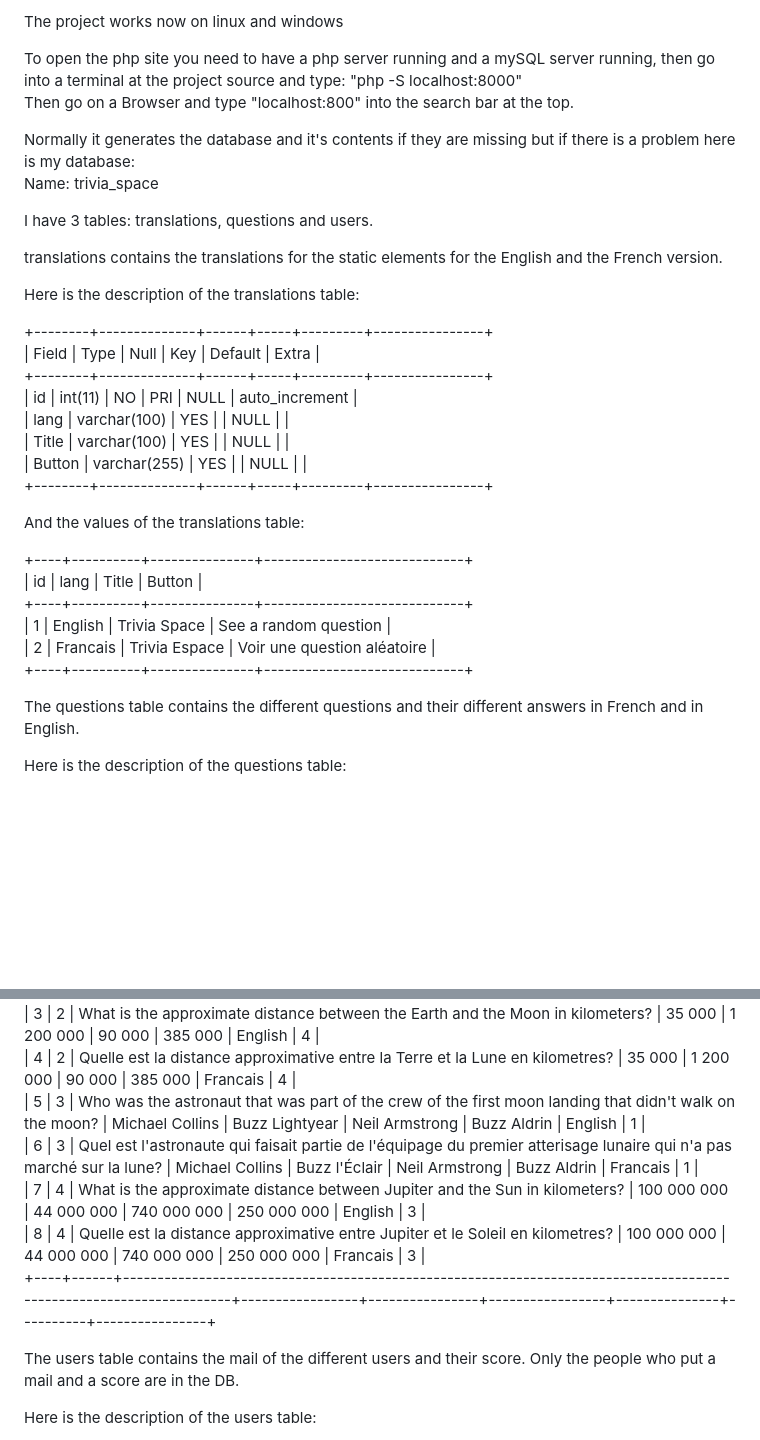
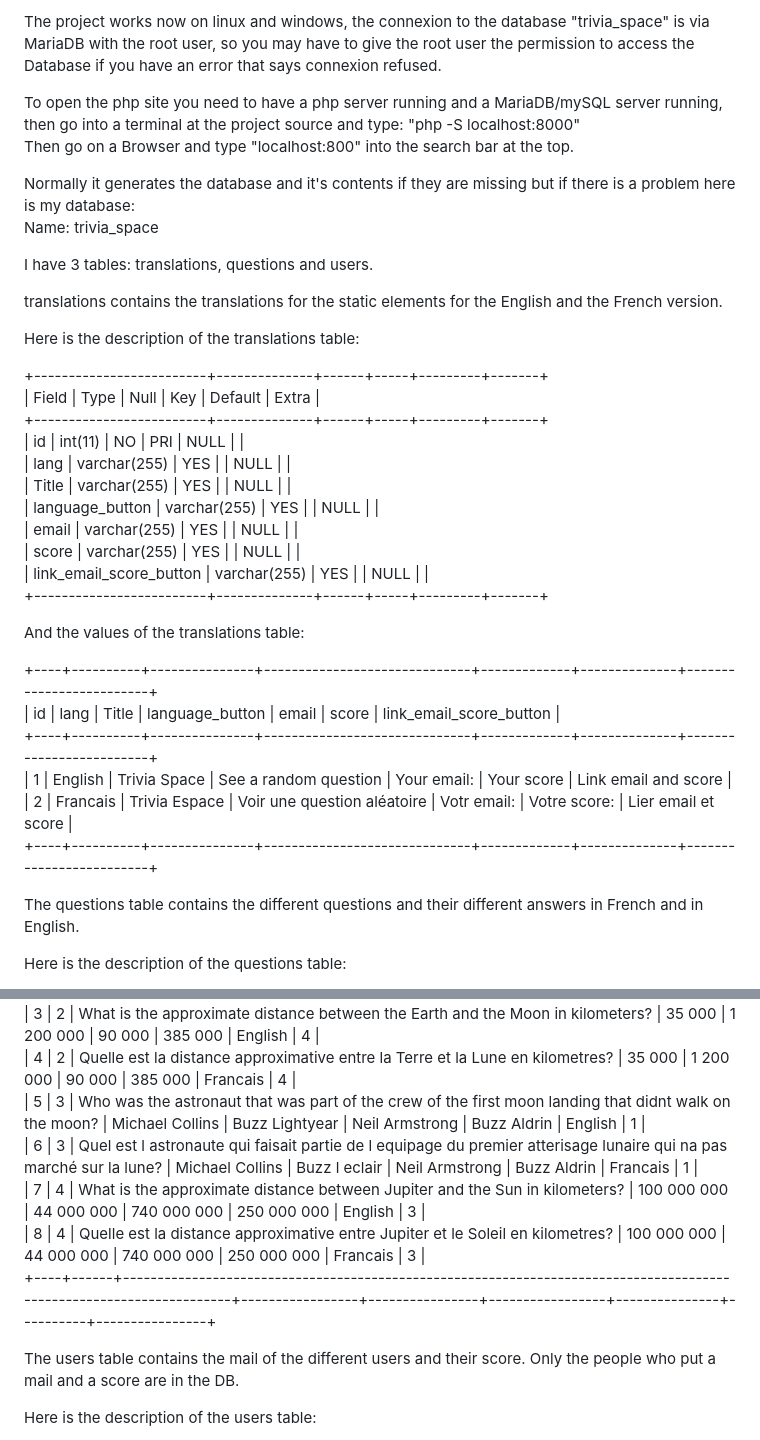
Before and after one commit to Brokhallieh/ProgWeb2-2023---Space-Trivia, a Markdown page: README.md, 2 parts joined by grey strips. Drawn GitHub-style; blank space fills up the shorter version.

Commit message:
New values for the tables in the README.md

```diff
--- a/README.md
+++ b/README.md
@@ -1,7 +1,9 @@
-The project works now on linux and windows
+The project works now on linux and windows, the connexion to the database "trivia_space"
+is via MariaDB with the root user, so you may have to give the root user the permission
+to access the Database if you have an error that says connexion refused.
 
 To open the php site you need to have a php server running
-and a mySQL server running, then go into a terminal at
+and a MariaDB/mySQL server running, then go into a terminal at
 the project source and type:
 "php -S localhost:8000"
 Then go on a Browser and type "localhost:800" into the search bar at the top.
@@ -17,23 +19,26 @@ for the English and the French version.
 
 Here is the description of the translations table:
 
-+--------+--------------+------+-----+---------+----------------+
-| Field  | Type         | Null | Key | Default | Extra          |
-+--------+--------------+------+-----+---------+----------------+
-| id     | int(11)      | NO   | PRI | NULL    | auto_increment |
-| lang   | varchar(100) | YES  |     | NULL    |                |
-| Title  | varchar(100) | YES  |     | NULL    |                |
-| Button | varchar(255) | YES  |     | NULL    |                |
-+--------+--------------+------+-----+---------+----------------+
++-------------------------+--------------+------+-----+---------+-------+
+| Field                   | Type         | Null | Key | Default | Extra |
++-------------------------+--------------+------+-----+---------+-------+
+| id                      | int(11)      | NO   | PRI | NULL    |       |
+| lang                    | varchar(255) | YES  |     | NULL    |       |
+| Title                   | varchar(255) | YES  |     | NULL    |       |
+| language_button         | varchar(255) | YES  |     | NULL    |       |
+| email                   | varchar(255) | YES  |     | NULL    |       |
+| score                   | varchar(255) | YES  |     | NULL    |       |
+| link_email_score_button | varchar(255) | YES  |     | NULL    |       |
++-------------------------+--------------+------+-----+---------+-------+
 
 And the values of the translations table:
 
-+----+----------+---------------+-----------------------------+
-| id | lang     | Title         | Button                      |
-+----+----------+---------------+-----------------------------+
-|  1 | English  | Trivia Space  | See a random question       |
-|  2 | Francais | Trivia Espace | Voir une question aléatoire |
-+----+----------+---------------+-----------------------------+
++----+----------+---------------+------------------------------+-------------+--------------+-------------------------+
+| id | lang     | Title         | language_button              | email       | score        | link_email_score_button |
++----+----------+---------------+------------------------------+-------------+--------------+-------------------------+
+|  1 | English  | Trivia Space  | See a random question        | Your email: | Your score   | Link email and score    |
+|  2 | Francais | Trivia Espace | Voir une question aléatoire  | Votr email: | Votre score: | Lier email et score     |
++----+----------+---------------+------------------------------+-------------+--------------+-------------------------+
 
 The questions table contains the different questions and their different answers
 in French and in English.
@@ -63,11 +68,12 @@ And the values of the questions table:
 |  2 |    1 | Quelle est la distance approximative entre la Terre et le Soleil en kilometres?                                      | 100 000         | 150 000 000    | 600 000 000 000 | 5 000 000 000 | Francais |              2 |
 |  3 |    2 | What is the approximate distance between the Earth and the Moon in kilometers?                                       | 35 000          | 1 200 000      | 90 000          | 385 000       | English  |              4 |
 |  4 |    2 | Quelle est la distance approximative entre la Terre et la Lune en kilometres?                                        | 35 000          | 1 200 000      | 90 000          | 385 000       | Francais |              4 |
-|  5 |    3 | Who was the astronaut that was part of the crew of the first moon landing that didn't walk on the moon?              | Michael Collins | Buzz Lightyear | Neil Armstrong  | Buzz Aldrin   | English  |              1 |
-|  6 |    3 | Quel est l'astronaute qui faisait partie de l'équipage du premier atterisage lunaire qui n'a pas marché sur la lune? | Michael Collins | Buzz l'Éclair  | Neil Armstrong  | Buzz Aldrin   | Francais |              1 |
+|  5 |    3 | Who was the astronaut that was part of the crew of the first moon landing that didnt walk on the moon?               | Michael Collins | Buzz Lightyear | Neil Armstrong  | Buzz Aldrin   | English  |              1 |
+|  6 |    3 | Quel est l astronaute qui faisait partie de l equipage du premier atterisage lunaire qui na pas marché sur la lune?  | Michael Collins | Buzz l eclair  | Neil Armstrong  | Buzz Aldrin   | Francais |              1 |
 |  7 |    4 | What is the approximate distance between Jupiter and the Sun in kilometers?                                          | 100 000 000     | 44 000 000     | 740 000 000     | 250 000 000   | English  |              3 |
 |  8 |    4 | Quelle est la distance approximative entre Jupiter et le Soleil en kilometres?                                       | 100 000 000     | 44 000 000     | 740 000 000     | 250 000 000   | Francais |              3 |
 +----+------+----------------------------------------------------------------------------------------------------------------------+-----------------+----------------+-----------------+---------------+----------+----------------+
+
 
 The users table contains the mail of the different users and their
 score. Only the people who put a mail and a score are in the DB.
```
